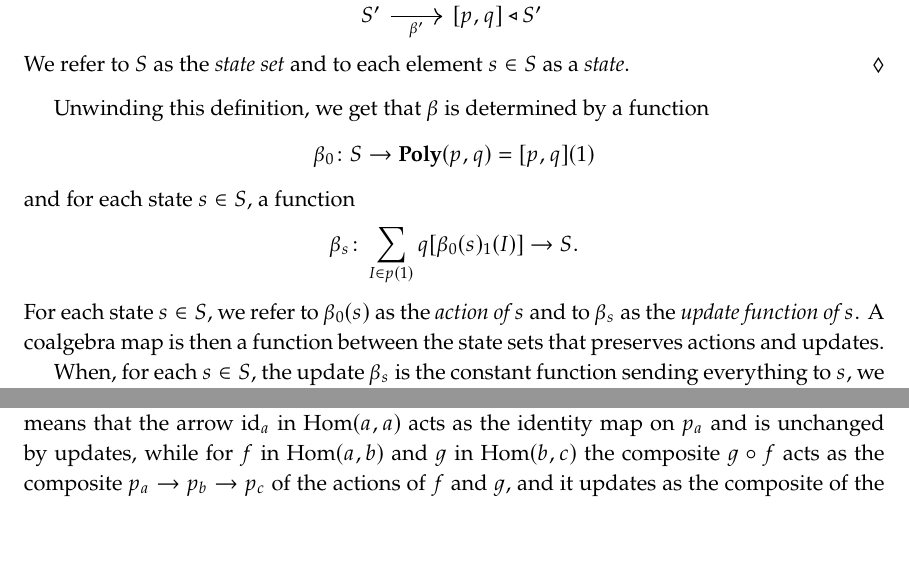
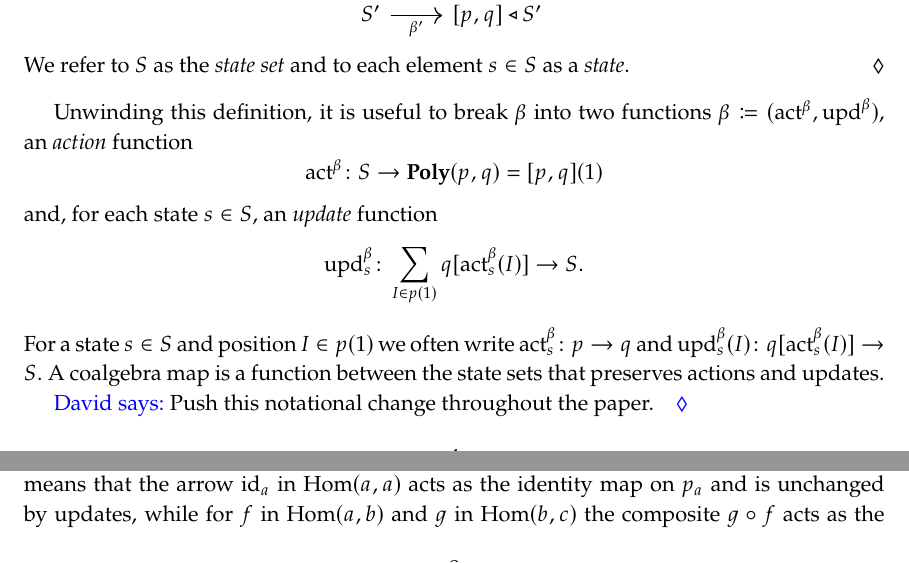
Before and after one commit to dspivak/adaptive, a LaTeX book (adaptives.tex): two parts of pages 4 and 8 of 18, joined at a grey line, cut so that both start at the same text, the shorter picture padded with empty space. Compiled offline with pdfLaTeX.

Commit message:
begin updating \beta notation

```diff
--- a/adaptives.tex
+++ b/adaptives.tex
@@ -424,7 +424,8 @@ replacement=\&]{}\ar[r,slash, "{#1}"]\&{}\end{tikzcd}}
 \newcommand{\List}{\Fun{List}}
 \newcommand{\set}{\tn{-}\Cat{Set}}
 
-
+\newcommand{\act}{\tn{act}}
+\newcommand{\upd}{\tn{upd}}
 
 
 \newcommand{\yon}{\mathcal{y}}
@@ -597,11 +598,14 @@ S' \rar[swap]{\beta'} & {[p,q]} \tri S'
 We refer to $S$ as the \emph{state set} and to each element $s\in S$ as a \emph{state}.
 \end{definition}
 
-Unwinding this definition, we get that $\beta$ is determined by a function
-\[\beta_0\colon S \to \poly(p,q) = [p,q](1)\]
-and for each state $s \in S$, a function
-\[\beta_s\colon \sum_{I \in p(1)} q[\beta_0(s)_1(I)] \to S.\]
-For each state  $s \in S$, we refer to $\beta_0(s)$ as the \emph{action of $s$} and to $\beta_s$ as the \emph{update function of $s$}. A coalgebra map is then a function between the state sets that preserves actions and updates.
+Unwinding this definition, it is useful to break $\beta$ into two functions $\beta\coloneqq(\act^\beta,\upd^\beta)$, an \emph{action} function
+\[\act^\beta\colon S\to\poly(p,q)=[p,q](1)\]
+%\[\beta_0\colon S \to \poly(p,q) = [p,q](1)\]
+and, for each state $s \in S$, an \emph{update} function
+\[\upd^\beta_s\colon \sum_{I \in p(1)} q[\act^\beta_s(I)] \to S.\]
+For a state $s\in S$ and position $I\in p(1)$ we often write $\act^\beta_s\colon p\to q$ and $\upd^\beta_s(I)\colon q[\act^\beta_s(I)]\to S.$ A coalgebra map is a function between the state sets that preserves actions and updates.
+
+\dnote{Push this notational change throughout the paper.}
 
 When, for each $s \in S$, the update $\beta_s$ is the constant function sending everything to $s$, we say the coalgebra $\S$ is \emph{static}, as it remains constantly at $s$ regardless of the output $I \in p(1)$ and input $j\in q[\beta_0(s)_1(I)]$.
 
```
